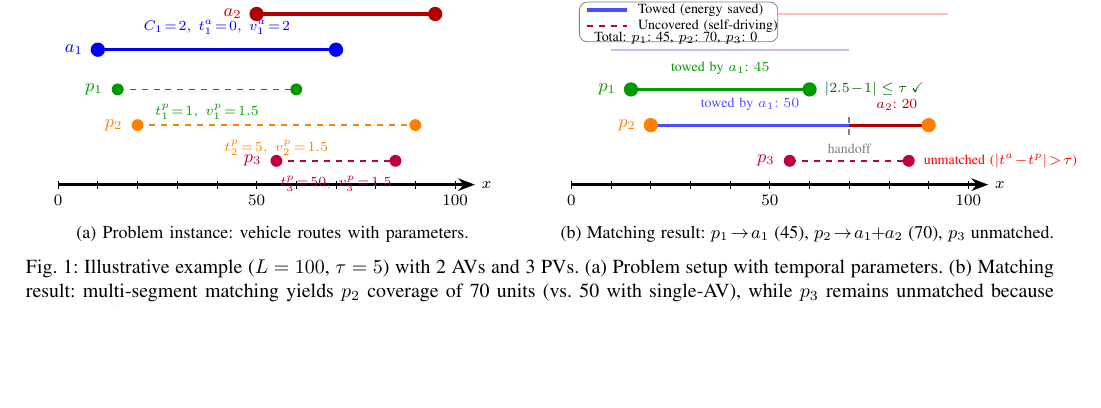
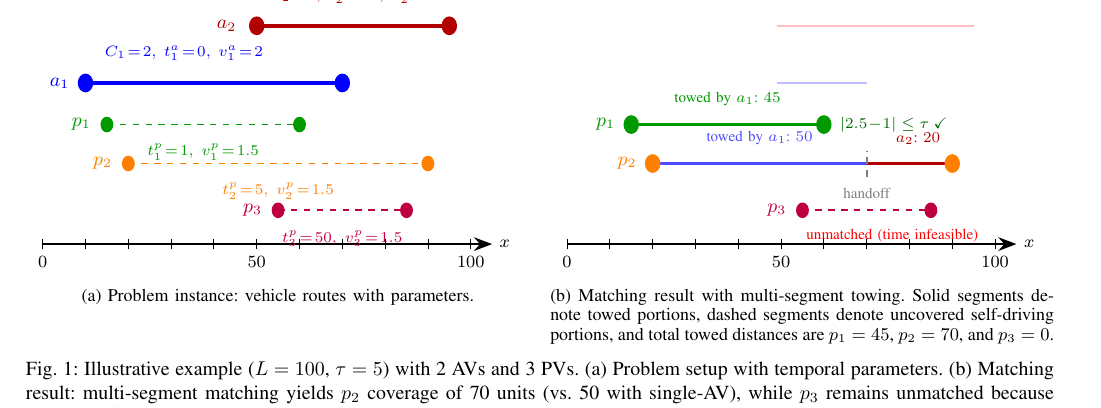
Before and after one commit to JayReeMarine/Integrating-Multi-Type-Autonomous-Vehicles-for-Sustainable-Urban-Mobility, a LaTeX paper (paper/conference_101719.tex): part of page 5 of 9, cut at the place of the change, the shorter picture padded with empty space. Compiled offline with pdfLaTeX; a missing font is replaced by an installed copy or a similar font; a LaTeX package or settings file that is missing is left out.

Commit message:
change bit of reference

```diff
--- a/paper/conference_101719.tex
+++ b/paper/conference_101719.tex
@@ -252,9 +252,10 @@ Figure~\ref{fig:toyexample} illustrates a concrete instance with 2 AVs and 3 PVs
 
 \begin{figure*}[htbp]
 \centering
-\begin{subfigure}[b]{0.48\textwidth}
+\begin{subfigure}[t]{0.49\textwidth}
 \centering
-\begin{tikzpicture}[scale=0.07, >=Stealth]
+\resizebox{0.98\linewidth}{!}{%
+\begin{tikzpicture}[x=0.07cm,y=0.085cm, >=Stealth]
     % Highway
     \draw[very thick, ->] (0,0) -- (105,0);
     \node[below, font=\footnotesize] at (0,-1) {$0$};
@@ -266,43 +267,45 @@ Figure~\ref{fig:toyexample} illustrates a concrete instance with 2 AVs and 3 PVs
         \draw (\x,-1) -- (\x,1);
     }
     % PV3: [55,85], t=50, v=1.5
-    \draw[thick, purple, dashed] (55,6) -- (85,6);
-    \fill[purple] (55,6) circle (1.5);
-    \fill[purple] (85,6) circle (1.5);
-    \node[left, purple, font=\small] at (53,6) {$p_3$};
-    \node[below, purple, font=\scriptsize] at (70,4) {$t_3^p\!=\!50,\; v_3^p\!=\!1.5$};
+    \draw[thick, purple, dashed] (55,6.5) -- (85,6.5);
+    \fill[purple] (55,6.5) circle (1.5);
+    \fill[purple] (85,6.5) circle (1.5);
+    \node[left, purple, font=\small] at (53,6.5) {$p_3$};
+    \node[below, purple, font=\scriptsize] at (70,4.1) {$t_3^p\!=\!50,\; v_3^p\!=\!1.5$};
     % PV2: [20,90], t=5, v=1.5
-    \draw[thick, orange, dashed] (20,15) -- (90,15);
-    \fill[orange] (20,15) circle (1.5);
-    \fill[orange] (90,15) circle (1.5);
-    \node[left, orange, font=\small] at (18,15) {$p_2$};
-    \node[below, orange, font=\scriptsize] at (55,13) {$t_2^p\!=\!5,\; v_2^p\!=\!1.5$};
+    \draw[thick, orange, dashed] (20,15.5) -- (90,15.5);
+    \fill[orange] (20,15.5) circle (1.5);
+    \fill[orange] (90,15.5) circle (1.5);
+    \node[left, orange, font=\small] at (18,15.5) {$p_2$};
+    \node[below, orange, font=\scriptsize] at (55,13.2) {$t_2^p\!=\!5,\; v_2^p\!=\!1.5$};
     % PV1: [15,60], t=1, v=1.5
-    \draw[thick, green!60!black, dashed] (15,24) -- (60,24);
-    \fill[green!60!black] (15,24) circle (1.5);
-    \fill[green!60!black] (60,24) circle (1.5);
-    \node[left, green!60!black, font=\small] at (13,24) {$p_1$};
-    \node[below, green!60!black, font=\scriptsize] at (37.5,22) {$t_1^p\!=\!1,\; v_1^p\!=\!1.5$};
+    \draw[thick, green!60!black, dashed] (15,23) -- (60,23);
+    \fill[green!60!black] (15,23) circle (1.5);
+    \fill[green!60!black] (60,23) circle (1.5);
+    \node[left, green!60!black, font=\small] at (13,23) {$p_1$};
+    \node[below, green!60!black, font=\scriptsize] at (37.5,20.7) {$t_1^p\!=\!1,\; v_1^p\!=\!1.5$};
     % AV1: [10,70], C=2, t=0, v=2
-    \draw[ultra thick, blue] (10,34) -- (70,34);
-    \fill[blue] (10,34) circle (1.8);
-    \fill[blue] (70,34) circle (1.8);
-    \node[left, blue, font=\small] at (8,34) {$a_1$};
-    \node[above, blue, font=\scriptsize] at (40,36) {$C_1\!=\!2,\; t_1^a\!=\!0,\; v_1^a\!=\!2$};
+    \draw[ultra thick, blue] (10,31) -- (70,31);
+    \fill[blue] (10,31) circle (1.8);
+    \fill[blue] (70,31) circle (1.8);
+    \node[left, blue, font=\small] at (8,31) {$a_1$};
+    \node[above, blue, font=\scriptsize] at (33,33.8) {$C_1\!=\!2,\; t_1^a\!=\!0,\; v_1^a\!=\!2$};
     % AV2: [50,95], C=2, t=22, v=2
-    \draw[ultra thick, red!70!black] (50,43) -- (95,43);
-    \fill[red!70!black] (50,43) circle (1.8);
-    \fill[red!70!black] (95,43) circle (1.8);
-    \node[left, red!70!black, font=\small] at (48,43) {$a_2$};
-    \node[above, red!70!black, font=\scriptsize] at (72.5,45) {$C_2\!=\!2,\; t_2^a\!=\!22,\; v_2^a\!=\!2$};
+    \draw[ultra thick, red!70!black] (50,42) -- (95,42);
+    \fill[red!70!black] (50,42) circle (1.8);
+    \fill[red!70!black] (95,42) circle (1.8);
+    \node[left, red!70!black, font=\small] at (47,42) {$a_2$};
+    \node[above, red!70!black, font=\scriptsize] at (72.5,44.8) {$C_2\!=\!2,\; t_2^a\!=\!22,\; v_2^a\!=\!2$};
 \end{tikzpicture}
+}
 \caption{Problem instance: vehicle routes with parameters.}
 \label{fig:toysetup}
 \end{subfigure}
 \hfill
-\begin{subfigure}[b]{0.48\textwidth}
+\begin{subfigure}[t]{0.49\textwidth}
 \centering
-\begin{tikzpicture}[scale=0.07, >=Stealth]
+\resizebox{0.98\linewidth}{!}{%
+\begin{tikzpicture}[x=0.07cm,y=0.085cm, >=Stealth]
     % Highway
     \draw[very thick, ->] (0,0) -- (105,0);
     \node[below, font=\footnotesize] at (0,-1) {$0$};
@@ -313,42 +316,36 @@ Figure~\ref{fig:toyexample} illustrates a concrete instance with 2 AVs and 3 PVs
         \draw (\x,-1) -- (\x,1);
     }
     % AV routes (faded background)
-    \draw[thick, blue!25] (10,34) -- (70,34);
-    \draw[thick, red!25] (50,43) -- (95,43);
+    \draw[thick, blue!25] (49,31) -- (70,31);
+    \draw[thick, red!25] (49,42) -- (95,42);
     % p3: UNMATCHED (time infeasible)
-    \draw[thick, purple, dashed] (55,6) -- (85,6);
-    \fill[purple] (55,6) circle (1.5);
-    \fill[purple] (85,6) circle (1.5);
-    \node[left, purple, font=\small] at (53,6) {$p_3$};
-    \node[right, font=\scriptsize, text=red] at (87,6) {unmatched ($|t^a\!-\!t^p|\!>\!\tau$)};
+    \draw[thick, purple, dashed] (55,6.5) -- (85,6.5);
+    \fill[purple] (55,6.5) circle (1.5);
+    \fill[purple] (85,6.5) circle (1.5);
+    \node[left, purple, font=\small] at (53,6.5) {$p_3$};
+    \node[below, font=\scriptsize, text=red] at (76,4.3) {unmatched (time infeasible)};
     % p2 -> a1 on [20,70] then a2 on [70,90]: MULTI-SEGMENT
-    \draw[ultra thick, blue!70] (20,15) -- (70,15);
-    \node[above, font=\scriptsize, text=blue!70] at (45,17) {towed by $a_1$: $50$};
-    \draw[ultra thick, red!70!black] (70,15) -- (90,15);
-    \node[above, font=\scriptsize, text=red!70!black] at (82,17) {$a_2$: $20$};
-    \fill[orange] (20,15) circle (1.8);
-    \fill[orange] (90,15) circle (1.8);
-    \node[left, orange, font=\small] at (18,15) {$p_2$};
+    \draw[ultra thick, blue!70] (20,15.5) -- (70,15.5);
+    \node[above, font=\scriptsize, text=blue!70] at (45,17.7) {towed by $a_1$: $50$};
+    \draw[ultra thick, red!70!black] (70,15.5) -- (90,15.5);
+    \node[above, font=\scriptsize, text=red!70!black] at (82,17.7) {$a_2$: $20$};
+    \fill[orange] (20,15.5) circle (1.8);
+    \fill[orange] (90,15.5) circle (1.8);
+    \node[left, orange, font=\small] at (18,15.5) {$p_2$};
     % Segment boundary marker
-    \draw[thick, dashed, gray] (70,12.5) -- (70,18.5);
-    \node[below, font=\scriptsize, gray] at (70,12) {handoff};
+    \draw[thick, dashed, gray] (70,13) -- (70,18);
+    \node[below, font=\scriptsize, gray] at (70,12.2) {handoff};
     % p1 -> a1 on [15,60]: TOWED (solid green)
-    \draw[ultra thick, green!60!black] (15,24) -- (60,24);
-    \fill[green!60!black] (15,24) circle (1.8);
-    \fill[green!60!black] (60,24) circle (1.8);
-    \node[left, green!60!black, font=\small] at (13,24) {$p_1$};
-    \node[above, green!60!black, font=\scriptsize] at (37.5,26) {towed by $a_1$: $45$};
+    \draw[ultra thick, green!60!black] (15,23) -- (60,23);
+    \fill[green!60!black] (15,23) circle (1.8);
+    \fill[green!60!black] (60,23) circle (1.8);
+    \node[left, green!60!black, font=\small] at (13,23) {$p_1$};
+    \node[above, green!60!black, font=\scriptsize] at (37.5,25.2) {towed by $a_1$: $45$};
     % Time check annotation for p1
-    \node[right, font=\scriptsize, text=green!40!black] at (62,24) {$|2.5\!-\!1| \leq \tau$\;\checkmark};
-    % Legend box
-    \draw[rounded corners, fill=white, draw=gray, thin] (2,36) rectangle (52,46);
-    \draw[ultra thick, blue!70] (4,44) -- (14,44);
-    \node[right, font=\scriptsize] at (15,44) {Towed (energy saved)};
-    \draw[thick, purple, dashed] (4,40) -- (14,40);
-    \node[right, font=\scriptsize] at (15,40) {Uncovered (self-driving)};
-    \node[right, font=\scriptsize] at (4,37) {Total: $p_1$: 45, $p_2$: 70, $p_3$: 0};
+    \node[right, font=\scriptsize, text=green!40!black] at (62,23) {$|2.5\!-\!1| \leq \tau$\;\checkmark};
 \end{tikzpicture}
-\caption{Matching result: $p_1 \!\to\! a_1$ (45), $p_2 \!\to\! a_1\!+\!a_2$ (70), $p_3$ unmatched.}
+}
+\caption{Matching result with multi-segment towing. Solid segments denote towed portions, dashed segments denote uncovered self-driving portions, and total towed distances are $p_1=45$, $p_2=70$, and $p_3=0$.}
 \label{fig:toymatch}
 \end{subfigure}
 \caption{Illustrative example ($L=100$, $\tau=5$) with 2 AVs and 3 PVs. (a)~Problem setup with temporal parameters. (b)~Matching result: multi-segment matching yields $p_2$ coverage of 70 units (vs.\ 50 with single-AV), while $p_3$ remains unmatched because $|t_i^a(cp) - t_3^p(cp)| > \tau$ for both AVs.}
```
Also changed, not shown: paper/conference_101719.pdf, paper/conference_101719.tex (18 more changed lines).
